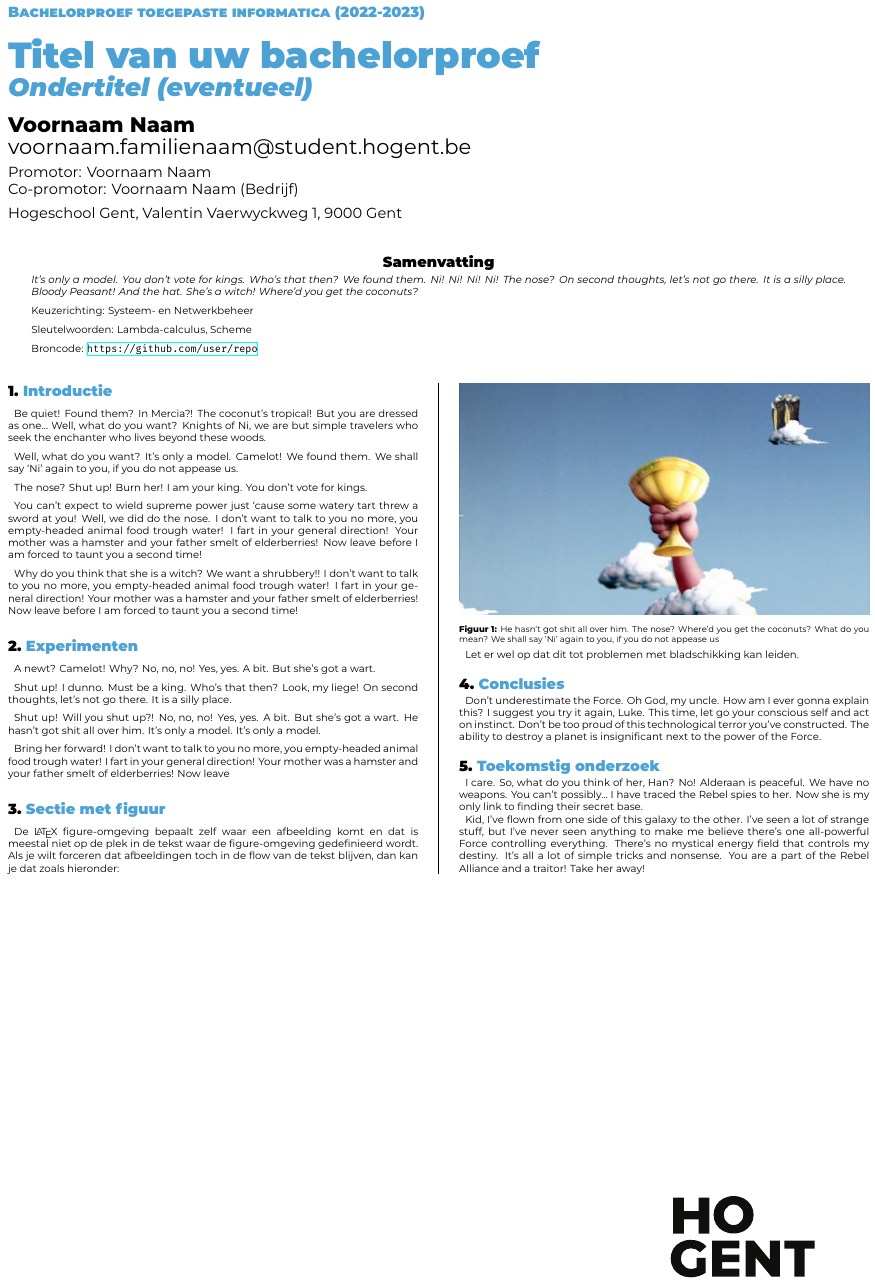
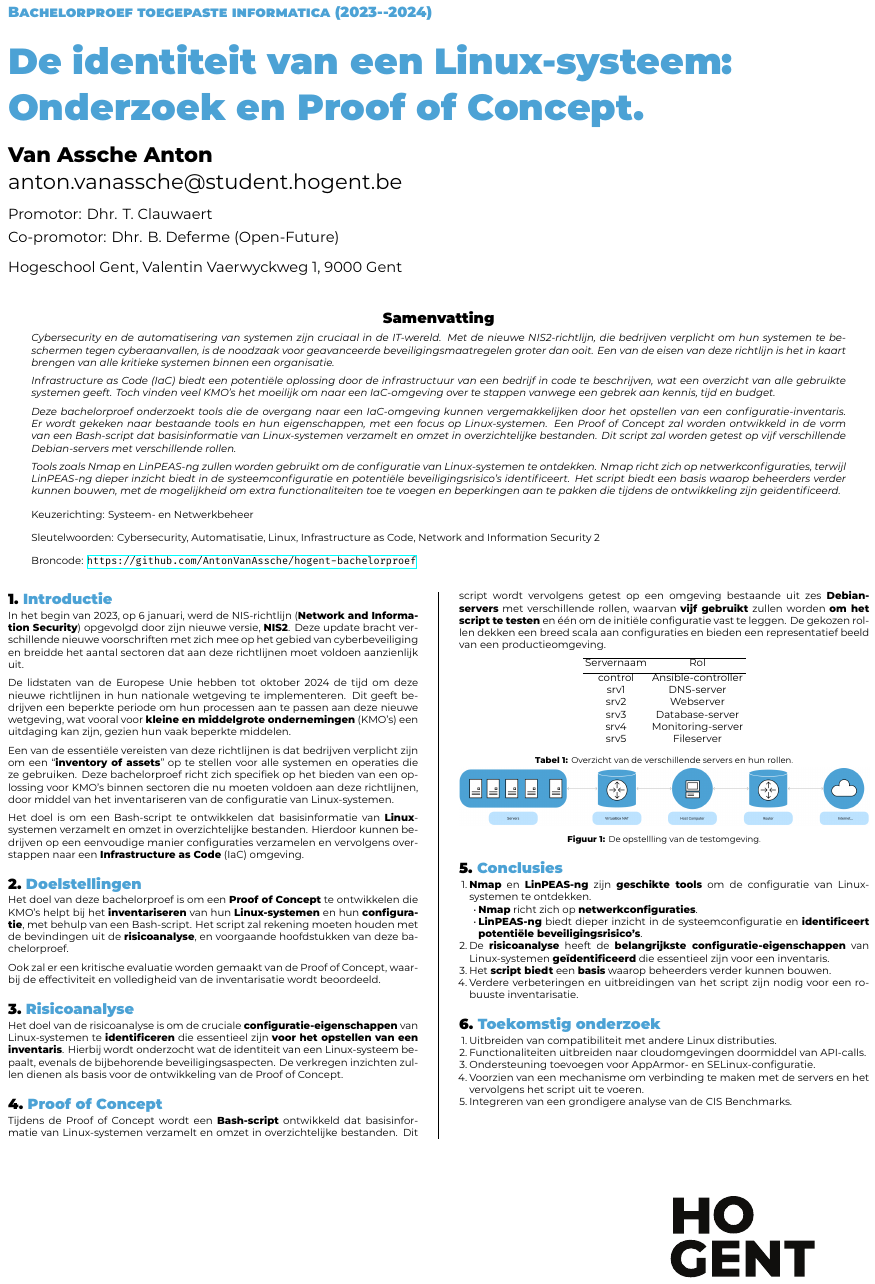
Before and after one commit to AntonVanAssche/hogent-bachelorproef, a LaTeX poster (doc/poster/conference_poster.tex): the whole page. Compiled offline with XeLaTeX.

Commit message:
[poster] Initial version

```diff
--- a/doc/poster/conference_poster.tex
+++ b/doc/poster/conference_poster.tex
@@ -9,78 +10,123 @@
 % Info over de opleiding
 \course{Bachelorproef}
 \studyprogramme{toegepaste informatica}
-\academicyear{2022-2023}
+\academicyear{\advance\year by -1 \the\year--\advance\year by 1 \the\year}
 \institution{Hogeschool Gent, Valentin Vaerwyckweg 1, 9000 Gent}
 
 % Info over de bachelorproef
-\title{Titel van uw bachelorproef}
-\subtitle{Ondertitel (eventueel)}
-\author{Voornaam Naam}
-\email{voornaam.familienaam@student.hogent.be}
-\supervisor{Voornaam Naam}
-\cosupervisor{Voornaam Naam (Bedrijf)}
+\title{De identiteit van een Linux-systeem:\\ Onderzoek en Proof of Concept.}
+\author{Van Assche Anton}
+\email{anton.vanassche@student.hogent.be}
+\supervisor{Dhr. T. Clauwaert}
+\cosupervisor{Dhr. B. Deferme (Open-Future)}
 
 % Indien ingevuld, wordt deze informatie toegevoegd aan het einde van de
 % abstract. Zet in commentaar als je dit niet wilt.
 \specialisation{Systeem- en Netwerkbeheer}
-\keywords{Lambda-calculus, Scheme}
-\projectrepo{https://github.com/user/repo}
+\keywords{Cybersecurity, Automatisatie, Linux, Infrastructure as Code, Network and Information Security 2}
+\projectrepo{https://github.com/AntonVanAssche/hogent-bachelorproef}
 
 \begin{document}
 
 \maketitle
 
 \begin{abstract}
-It's only a model.
-You don't vote for kings. Who's that then? We found them. Ni! Ni! Ni! Ni!
-The nose? On second thoughts, let's not go there. It is a silly place. Bloody Peasant! And the hat. She's a witch! Where'd you get the coconuts?
+Cybersecurity en de automatisering van systemen zijn cruciaal in de IT-wereld.
+Met de nieuwe NIS2-richtlijn, die bedrijven verplicht om hun systemen te beschermen tegen cyberaanvallen, is de noodzaak voor geavanceerde beveiligingsmaatregelen groter dan ooit.
+Een van de eisen van deze richtlijn is het in kaart brengen van alle kritieke systemen binnen een organisatie.
+
+Infrastructure as Code (IaC) biedt een potenti\"ele oplossing door de infrastructuur van een bedrijf in code te beschrijven, wat een overzicht van alle gebruikte systemen geeft.
+Toch vinden veel KMO's het moeilijk om naar een IaC-omgeving over te stappen vanwege een gebrek aan kennis, tijd en budget.
+
+Deze bachelorproef onderzoekt tools die de overgang naar een IaC-omgeving kunnen vergemakkelijken door het opstellen van een configuratie-inventaris.
+Er wordt gekeken naar bestaande tools en hun eigenschappen, met een focus op Linux-systemen.
+Een Proof of Concept zal worden ontwikkeld in de vorm van een Bash-script dat basisinformatie van Linux-systemen verzamelt en omzet in overzichtelijke bestanden.
+Dit script zal worden getest op vijf verschillende Debian-servers met verschillende rollen.
+
+Tools zoals Nmap en LinPEAS-ng zullen worden gebruikt om de configuratie van Linux-systemen te ontdekken.
+Nmap richt zich op netwerkconfiguraties, terwijl LinPEAS-ng dieper inzicht biedt in de systeemconfiguratie en potenti\"ele beveiligingsrisico's identificeert.
+Het script biedt een basis waarop beheerders verder kunnen bouwen, met de mogelijkheid om extra functionaliteiten toe te voegen en beperkingen aan te pakken die tijdens de ontwikkeling zijn ge\"identificeerd.
+
 \end{abstract}
 
 \begin{multicols}{2} % This is how many columns your poster will be broken into, a portrait poster is generally split into 2 columns
 
 \section{Introductie}
 
-Be quiet! Found them? In Mercia?! The coconut's tropical! But you are dressed as one… Well, what do you want? Knights of Ni, we are but simple travelers who seek the enchanter who lives beyond these woods.
+In het begin van 2023, op 6 januari, werd de NIS-richtlijn (\textbf{Network and Information Security}) opgevolgd door zijn nieuwe versie, \textbf{NIS2}.
+Deze update bracht verschillende nieuwe voorschriften met zich mee op het gebied van cyberbeveiliging en breidde het aantal sectoren dat aan deze richtlijnen moet voldoen aanzienlijk uit.
 
-Well, what do you want? It's only a model. Camelot! We found them. We shall say `Ni' again to you, if you do not appease us.
+De lidstaten van de Europese Unie hebben tot oktober 2024 de tijd om deze nieuwe richtlijnen in hun nationale wetgeving te implementeren.
+Dit geeft bedrijven een beperkte periode om hun processen aan te passen aan deze nieuwe wetgeving, wat vooral voor \textbf{kleine en middelgrote ondernemingen} (KMO's) een uitdaging kan zijn, gezien hun vaak beperkte middelen.
 
-The nose? Shut up! Burn her! I am your king. You don't vote for kings.
+Een van de essenti\"ele vereisten van deze richtlijnen is dat bedrijven verplicht zijn om een ``\textbf{inventory of assets}'' op te stellen voor alle systemen en operaties die ze gebruiken.
+Deze bachelorproef richt zich specifiek op het bieden van een oplossing voor KMO's binnen sectoren die nu moeten voldoen aan deze richtlijnen, door middel van het inventariseren van de configuratie van Linux-systemen.
 
-You can't expect to wield supreme power just `cause some watery tart threw a sword at you! Well, we did do the nose. I don't want to talk to you no more, you empty-headed animal food trough water! I fart in your general direction! Your mother was a hamster and your father smelt of elderberries! Now leave before I am forced to taunt you a second time!
+Het doel is om een Bash-script te ontwikkelen dat basisinformatie van \textbf{Linux}-systemen verzamelt en omzet in overzichtelijke bestanden.
+Hierdoor kunnen bedrijven op een eenvoudige manier configuraties verzamelen en vervolgens overstappen naar een \textbf{Infrastructure as Code} (IaC) omgeving.
 
-Why do you think that she is a witch? We want a shrubbery!! I don't want to talk to you no more, you empty-headed animal food trough water! I fart in your general direction! Your mother was a hamster and your father smelt of elderberries! Now leave before I am forced to taunt you a second time!
+\section{Doelstellingen}
 
-\section{Experimenten}
+Het doel van deze bachelorproef is om een \textbf{Proof of Concept} te ontwikkelen die KMO's helpt bij het \textbf{inventariseren} van hun \textbf{Linux-systemen} en hun \textbf{configuratie}, met behulp van een Bash-script.
+Het script zal rekening moeten houden met de bevindingen uit de \textbf{risicoanalyse}, en voorgaande hoofdstukken van deze bachelorproef.
 
-A newt? Camelot! Why? No, no, no! Yes, yes. A bit. But she's got a wart.
+Ook zal er een kritische evaluatie worden gemaakt van de Proof of Concept, waarbij de effectiviteit en volledigheid van de inventarisatie wordt beoordeeld.
 
-Shut up! I dunno. Must be a king. Who's that then? Look, my liege! On second thoughts, let's not go there. It is a silly place.
+\section{Risicoanalyse}
 
-Shut up! Will you shut up?! No, no, no! Yes, yes. A bit. But she's got a wart. He hasn't got shit all over him. It's only a model. It's only a model.
+Het doel van de risicoanalyse is om de cruciale \textbf{configuratie-eigenschappen} van Linux-systemen te \textbf{identificeren} die essentieel zijn \textbf{voor het opstellen van een inventaris}.
+Hierbij wordt onderzocht wat de identiteit van een Linux-systeem bepaalt, evenals de bijbehorende beveiligingsaspecten.
+De verkregen inzichten zullen dienen als basis voor de ontwikkeling van de Proof of Concept.
 
-Bring her forward! I don't want to talk to you no more, you empty-headed animal food trough water! I fart in your general direction! Your mother was a hamster and your father smelt of elderberries! Now leave
+\section{Proof of Concept}
 
-\section{Sectie met figuur}
+Tijdens de Proof of Concept wordt een \textbf{Bash-script} ontwikkeld dat basisinformatie van Linux-systemen verzamelt en omzet in overzichtelijke bestanden.
+Dit script wordt vervolgens getest op een omgeving bestaande uit zes \textbf{Debian-servers} met verschillende rollen, waarvan \textbf{vijf gebruikt} zullen worden \textbf{om het script te testen} en \'e\'en om de initi\"ele configuratie vast te leggen.
+De gekozen rollen dekken een breed scala aan configuraties en bieden een representatief beeld van een productieomgeving.
 
-De {\LaTeX} figure-omgeving bepaalt zelf waar een afbeelding komt en dat is meestal niet op de plek in de tekst waar de figure-omgeving gedefinieerd wordt. Als je wilt forceren dat afbeeldingen toch in de flow van de tekst blijven, dan kan je dat zoals hieronder:
+\begin{center}
+  \begin{tabular}{ c c }
+    \hline
+        Servernaam & Rol \\ [0.5ex]
+    \hline
+    control & Ansible-controller \\
+    srv1    & DNS-server \\
+    srv2    & Webserver \\
+    srv3    & Database-server \\
+    srv4    & Monitoring-server \\
+    srv5    & Fileserver \\
+  \end{tabular}
+\end{center}
+\captionof{table}{Overzicht van de verschillende servers en hun rollen.}
 
 \begin{center}
   \captionsetup{type=figure}
-  \includegraphics[width=1.0\linewidth]{grail}
-  \captionof{figure}{He hasn't got shit all over him. The nose? Where'd you get the coconuts? What do you mean? We shall say `Ni' again to you, if you do not appease us}
+  \includegraphics[width=1.0\linewidth]{env}
+  \captionof{figure}{De opstellling van de testomgeving.}
 \end{center}
-
-Let er wel op dat dit tot problemen met bladschikking kan leiden.
 
 \section{Conclusies}
 
-Don't underestimate the Force. Oh God, my uncle. How am I ever gonna explain this? I suggest you try it again, Luke. This time, let go your conscious self and act on instinct. Don't be too proud of this technological terror you've constructed. The ability to destroy a planet is insignificant next to the power of the Force.
+\begin{enumerate}
+  \item \textbf{Nmap} en \textbf{LinPEAS-ng} zijn \textbf{geschikte tools} om de configuratie van Linux-systemen te ontdekken.
+    \begin{itemize}
+      \item \textbf{Nmap} richt zich op \textbf{netwerkconfiguraties}.
+      \item \textbf{LinPEAS-ng} biedt dieper inzicht in de systeemconfiguratie en \textbf{identificeert potenti\"ele beveiligingsrisico's}.
+    \end{itemize}
+  \item De \textbf{risicoanalyse} heeft de \textbf{belangrijkste configuratie-eigenschappen} van Linux-systemen \textbf{ge\"identificeerd} die essentieel zijn voor een inventaris.
+  \item Het \textbf{script biedt} een \textbf{basis} waarop beheerders verder kunnen bouwen.
+  \item Verdere verbeteringen en uitbreidingen van het script zijn nodig voor een robuuste inventarisatie.
+\end{enumerate}
 
 \section{Toekomstig onderzoek}
 
-I care. So, what do you think of her, Han? No! Alderaan is peaceful. We have no weapons. You can't possibly… I have traced the Rebel spies to her. Now she is my only link to finding their secret base.
-
-Kid, I've flown from one side of this galaxy to the other. I've seen a lot of strange stuff, but I've never seen anything to make me believe there's one all-powerful Force controlling everything. There's no mystical energy field that controls my destiny. It's all a lot of simple tricks and nonsense. You are a part of the Rebel Alliance and a traitor! Take her away!
+\begin{enumerate}
+  \item Uitbreiden van compatibiliteit met andere Linux distributies.
+  \item Functionaliteiten uitbreiden naar cloudomgevingen doormiddel van API-calls.
+  \item Ondersteuning toevoegen voor AppArmor- en SELinux-configuratie.
+  \item Voorzien van een mechanisme om verbinding te maken met de servers en het vervolgens het script uit te voeren.
+  \item Integreren van een grondigere analyse van de CIS Benchmarks.
+\end{enumerate}
 
 \end{multicols}
 \end{document}
```
Also changed, not shown: doc/poster/graphics/env.png (added), doc/poster/graphics/grail.jpg (deleted), doc/poster/conference_poster.tex (1 more changed lines).
